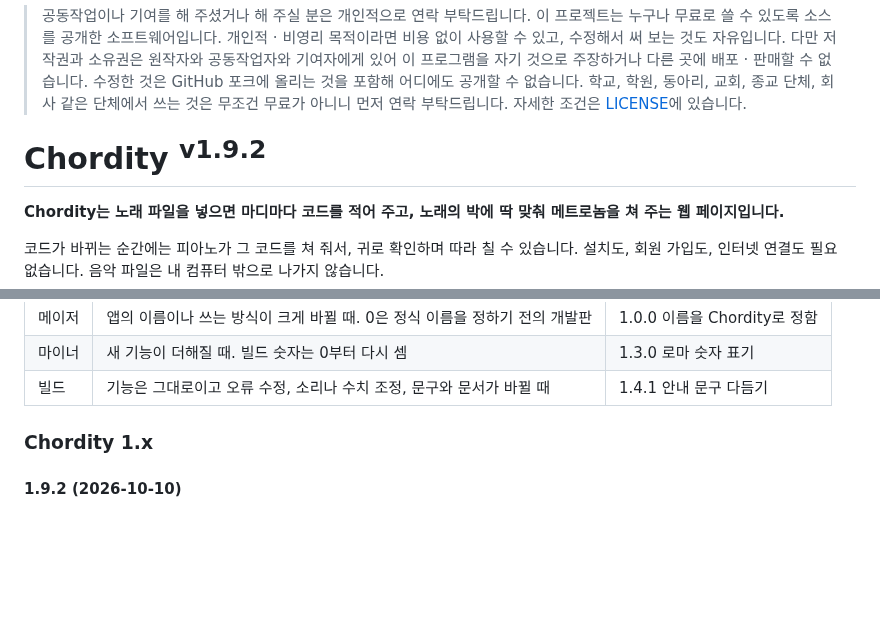
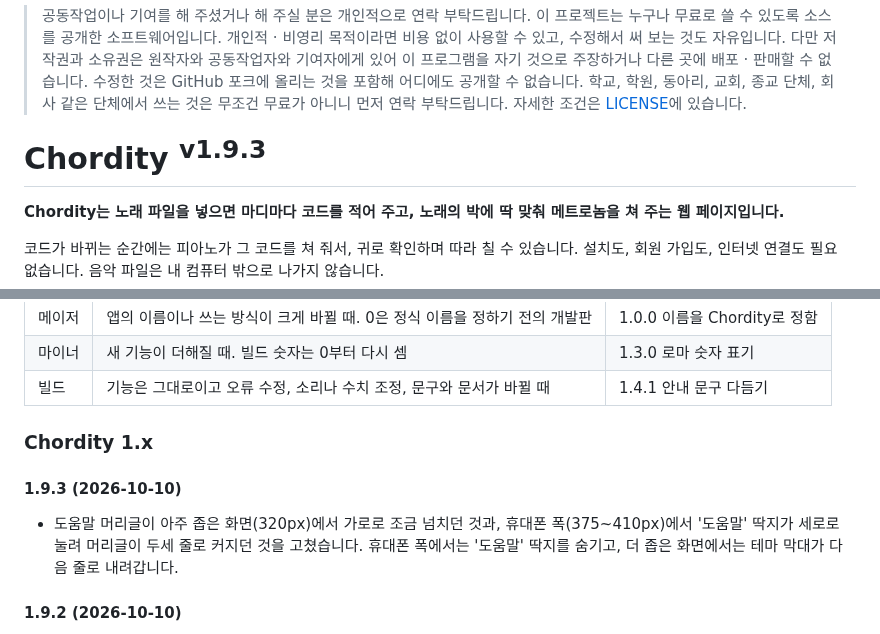
Before and after one commit to Velvitty/Chordity, a Markdown page: README.md, 2 parts joined by grey strips. GitHub-like rendering; blank space fills up the shorter version.

```diff
--- a/README.md
+++ b/README.md
@@ -1,6 +1,6 @@
 > 공동작업이나 기여를 해 주셨거나 해 주실 분은 개인적으로 연락 부탁드립니다. 이 프로젝트는 누구나 무료로 쓸 수 있도록 소스를 공개한 소프트웨어입니다. 개인적 · 비영리 목적이라면 비용 없이 사용할 수 있고, 수정해서 써 보는 것도 자유입니다. 다만 저작권과 소유권은 원작자와 공동작업자와 기여자에게 있어 이 프로그램을 자기 것으로 주장하거나 다른 곳에 배포 · 판매할 수 없습니다. 수정한 것은 GitHub 포크에 올리는 것을 포함해 어디에도 공개할 수 없습니다. 학교, 학원, 동아리, 교회, 종교 단체, 회사 같은 단체에서 쓰는 것은 무조건 무료가 아니니 먼저 연락 부탁드립니다. 자세한 조건은 [LICENSE](LICENSE)에 있습니다.
 
-# Chordity <sup>v1.9.2</sup>
+# Chordity <sup>v1.9.3</sup>
 
 **Chordity는 노래 파일을 넣으면 마디마다 코드를 적어 주고, 노래의 박에 딱 맞춰 메트로놈을 쳐 주는 웹 페이지입니다.**
 
@@ -1481,6 +1481,9 @@ flowchart LR
 
 ### Chordity 1.x
 
+#### 1.9.3 (2026-10-10)
+- 도움말 머리글이 아주 좁은 화면(320px)에서 가로로 조금 넘치던 것과, 휴대폰 폭(375~410px)에서 '도움말' 딱지가 세로로 눌려 머리글이 두세 줄로 커지던 것을 고쳤습니다. 휴대폰 폭에서는 '도움말' 딱지를 숨기고, 더 좁은 화면에서는 테마 막대가 다음 줄로 내려갑니다.
+
 #### 1.9.2 (2026-10-10)
 - 앱과 도움말 맨 아래에 저작권과 이용 조건 안내를 넣었습니다. 자세한 조건은 저장소의 LICENSE 파일에 있습니다.
 - 맨 아래 안내 글자를 조금 진하게 해, 밝은 테마에서도 읽기 기준(4.5:1)을 넘깁니다.
```
Also changed, not shown: other parts of README.md (+1 -1 lines), docs/screenshot-desktop.png, docs/screenshot-mobile.png, 3 other files.
